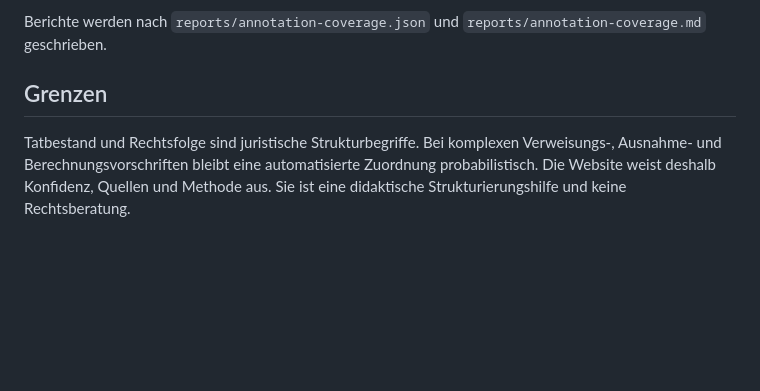
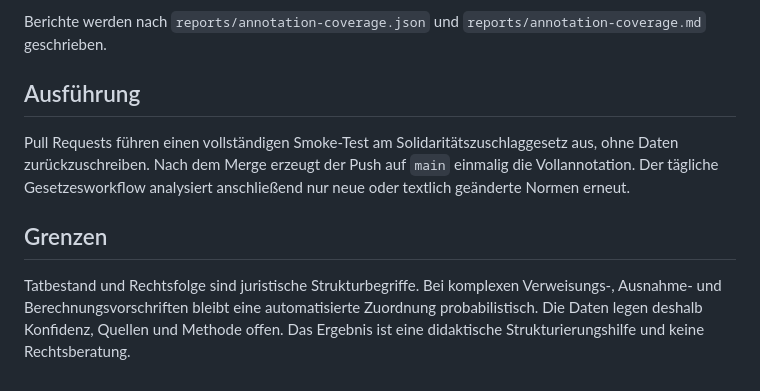
Before and after one commit to Ccan-devoloper/steuernorm, a Markdown page: docs/ki-annotation.md, the part around one of its changes. Drawn GitHub-style; blank space fills up the shorter version.

```diff
--- a/docs/ki-annotation.md
+++ b/docs/ki-annotation.md
@@ -61,6 +65,10 @@ Die Dateien unter `annotations/` bleiben mit der Website kompatibel. Zusätzlich
 
 Berichte werden nach `reports/annotation-coverage.json` und `reports/annotation-coverage.md` geschrieben.
 
+## Ausführung
+
+Pull Requests führen einen vollständigen Smoke-Test am Solidaritätszuschlaggesetz aus, ohne Daten zurückzuschreiben. Nach dem Merge erzeugt der Push auf `main` einmalig die Vollannotation. Der tägliche Gesetzesworkflow analysiert anschließend nur neue oder textlich geänderte Normen erneut.
+
 ## Grenzen
 
-Tatbestand und Rechtsfolge sind juristische Strukturbegriffe. Bei komplexen Verweisungs-, Ausnahme- und Berechnungsvorschriften bleibt eine automatisierte Zuordnung probabilistisch. Die Website weist deshalb Konfidenz, Quellen und Methode aus. Sie ist eine didaktische Strukturierungshilfe und keine Rechtsberatung.
+Tatbestand und Rechtsfolge sind juristische Strukturbegriffe. Bei komplexen Verweisungs-, Ausnahme- und Berechnungsvorschriften bleibt eine automatisierte Zuordnung probabilistisch. Die Daten legen deshalb Konfidenz, Quellen und Methode offen. Das Ergebnis ist eine didaktische Strukturierungshilfe und keine Rechtsberatung.
```
Also changed, not shown: other parts of docs/ki-annotation.md (+13 -9 lines).
